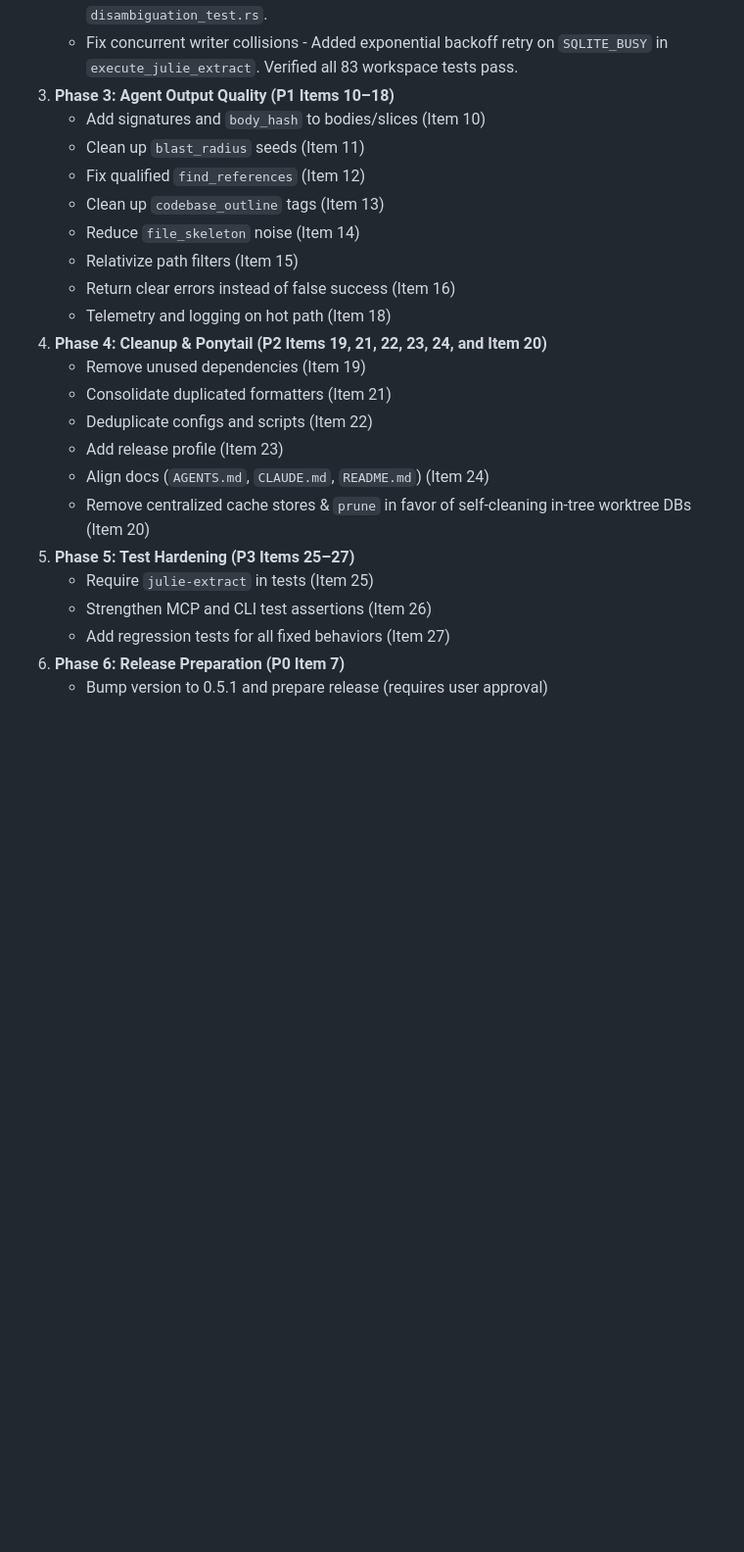
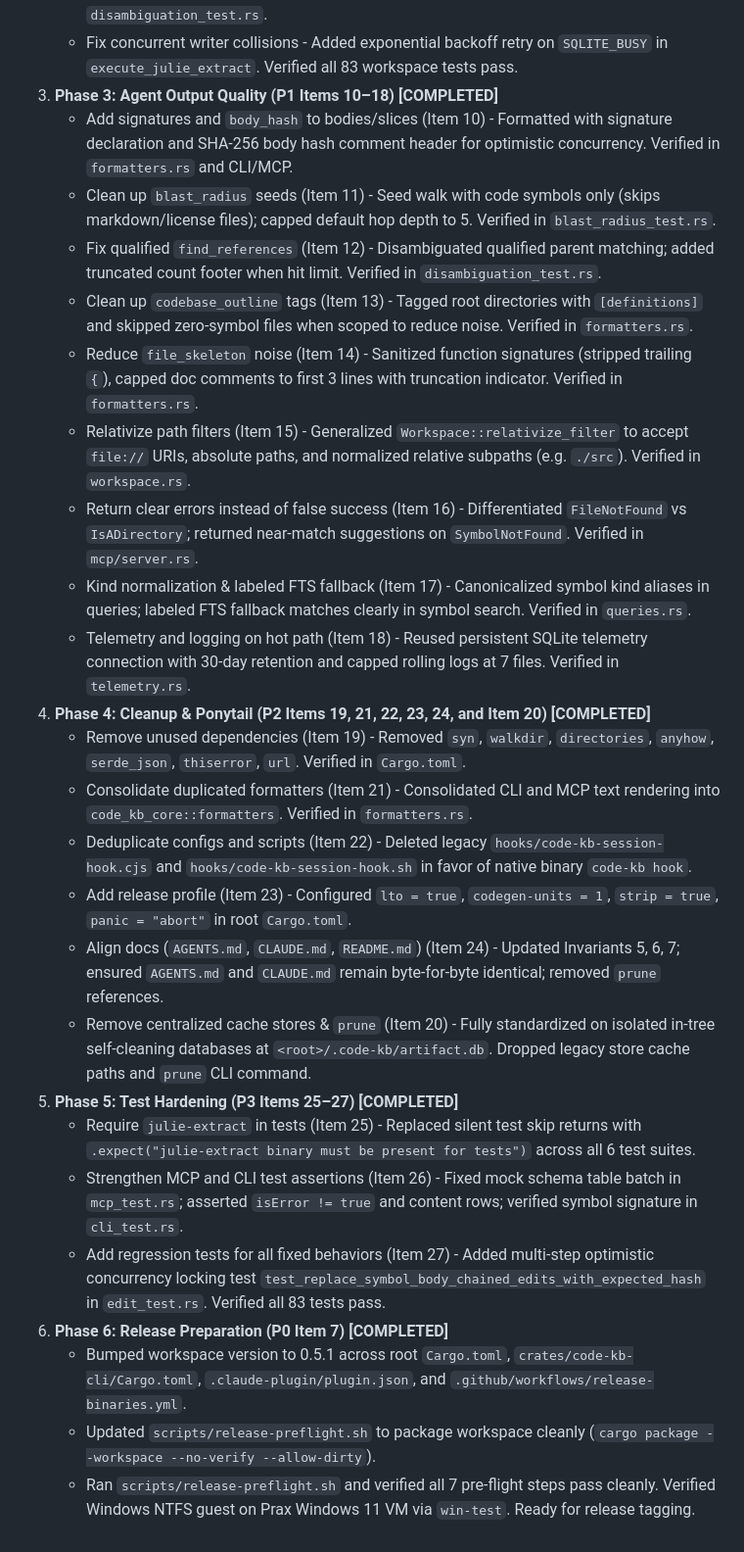
Before and after one commit to anortham/code-kb, a Markdown page: docs/plans/012-review-findings-and-fix-plan.md, the part around the change. Shown at 98% size. Drawn GitHub-style; blank space fills up the shorter version.

Commit message:
docs: mark all phases completed and verified in 012 plan

```diff
--- a/docs/plans/012-review-findings-and-fix-plan.md
+++ b/docs/plans/012-review-findings-and-fix-plan.md
@@ -229,25 +229,28 @@ Sources: Claude's read of the entry points, 19 finder agents (raw, unverified),
    - Fix `get_symbol_by_name` `LIMIT 10` import crowd-out - Prioritized primary definitions (`(s.kind != 'import') DESC`, definition kinds first) in `queries.rs`. Verified in `disambiguation_test.rs`.
    - Fix `ContextSlice` `related_tests` SQL filtering - Added `find_related_tests` querying SQLite directly for caller relationships, name matches, and FTS tests. Verified in `disambiguation_test.rs`.
    - Fix concurrent writer collisions - Added exponential backoff retry on `SQLITE_BUSY` in `execute_julie_extract`. Verified all 83 workspace tests pass.
-3. **Phase 3: Agent Output Quality (P1 Items 10–18)**
-   - Add signatures and `body_hash` to bodies/slices (Item 10)
-   - Clean up `blast_radius` seeds (Item 11)
-   - Fix qualified `find_references` (Item 12)
-   - Clean up `codebase_outline` tags (Item 13)
-   - Reduce `file_skeleton` noise (Item 14)
-   - Relativize path filters (Item 15)
-   - Return clear errors instead of false success (Item 16)
-   - Telemetry and logging on hot path (Item 18)
-4. **Phase 4: Cleanup & Ponytail (P2 Items 19, 21, 22, 23, 24, and Item 20)**
-   - Remove unused dependencies (Item 19)
-   - Consolidate duplicated formatters (Item 21)
-   - Deduplicate configs and scripts (Item 22)
-   - Add release profile (Item 23)
-   - Align docs (`AGENTS.md`, `CLAUDE.md`, `README.md`) (Item 24)
-   - Remove centralized cache stores & `prune` in favor of self-cleaning in-tree worktree DBs (Item 20)
-5. **Phase 5: Test Hardening (P3 Items 25–27)**
-   - Require `julie-extract` in tests (Item 25)
-   - Strengthen MCP and CLI test assertions (Item 26)
-   - Add regression tests for all fixed behaviors (Item 27)
-6. **Phase 6: Release Preparation (P0 Item 7)**
-   - Bump version to 0.5.1 and prepare release (requires user approval)
+3. **Phase 3: Agent Output Quality (P1 Items 10–18) [COMPLETED]**
+   - Add signatures and `body_hash` to bodies/slices (Item 10) - Formatted with signature declaration and SHA-256 body hash comment header for optimistic concurrency. Verified in `formatters.rs` and CLI/MCP.
+   - Clean up `blast_radius` seeds (Item 11) - Seed walk with code symbols only (skips markdown/license files); capped default hop depth to 5. Verified in `blast_radius_test.rs`.
+   - Fix qualified `find_references` (Item 12) - Disambiguated qualified parent matching; added truncated count footer when hit limit. Verified in `disambiguation_test.rs`.
+   - Clean up `codebase_outline` tags (Item 13) - Tagged root directories with `[definitions]` and skipped zero-symbol files when scoped to reduce noise. Verified in `formatters.rs`.
+   - Reduce `file_skeleton` noise (Item 14) - Sanitized function signatures (stripped trailing `{`), capped doc comments to first 3 lines with truncation indicator. Verified in `formatters.rs`.
+   - Relativize path filters (Item 15) - Generalized `Workspace::relativize_filter` to accept `file://` URIs, absolute paths, and normalized relative subpaths (e.g. `./src`). Verified in `workspace.rs`.
+   - Return clear errors instead of false success (Item 16) - Differentiated `FileNotFound` vs `IsADirectory`; returned near-match suggestions on `SymbolNotFound`. Verified in `mcp/server.rs`.
+   - Kind normalization & labeled FTS fallback (Item 17) - Canonicalized symbol kind aliases in queries; labeled FTS fallback matches clearly in symbol search. Verified in `queries.rs`.
+   - Telemetry and logging on hot path (Item 18) - Reused persistent SQLite telemetry connection with 30-day retention and capped rolling logs at 7 files. Verified in `telemetry.rs`.
+4. **Phase 4: Cleanup & Ponytail (P2 Items 19, 21, 22, 23, 24, and Item 20) [COMPLETED]**
+   - Remove unused dependencies (Item 19) - Removed `syn`, `walkdir`, `directories`, `anyhow`, `serde_json`, `thiserror`, `url`. Verified in `Cargo.toml`.
+   - Consolidate duplicated formatters (Item 21) - Consolidated CLI and MCP text rendering into `code_kb_core::formatters`. Verified in `formatters.rs`.
+   - Deduplicate configs and scripts (Item 22) - Deleted legacy `hooks/code-kb-session-hook.cjs` and `hooks/code-kb-session-hook.sh` in favor of native binary `code-kb hook`.
+   - Add release profile (Item 23) - Configured `lto = true`, `codegen-units = 1`, `strip = true`, `panic = "abort"` in root `Cargo.toml`.
+   - Align docs (`AGENTS.md`, `CLAUDE.md`, `README.md`) (Item 24) - Updated Invariants 5, 6, 7; ensured `AGENTS.md` and `CLAUDE.md` remain byte-for-byte identical; removed `prune` references.
+   - Remove centralized cache stores & `prune` (Item 20) - Fully standardized on isolated in-tree self-cleaning databases at `<root>/.code-kb/artifact.db`. Dropped legacy store cache paths and `prune` CLI command.
+5. **Phase 5: Test Hardening (P3 Items 25–27) [COMPLETED]**
+   - Require `julie-extract` in tests (Item 25) - Replaced silent test skip returns with `.expect("julie-extract binary must be present for tests")` across all 6 test suites.
+   - Strengthen MCP and CLI test assertions (Item 26) - Fixed mock schema table batch in `mcp_test.rs`; asserted `isError != true` and content rows; verified symbol signature in `cli_test.rs`.
+   - Add regression tests for all fixed behaviors (Item 27) - Added multi-step optimistic concurrency locking test `test_replace_symbol_body_chained_edits_with_expected_hash` in `edit_test.rs`. Verified all 83 tests pass.
+6. **Phase 6: Release Preparation (P0 Item 7) [COMPLETED]**
+   - Bumped workspace version to 0.5.1 across root `Cargo.toml`, `crates/code-kb-cli/Cargo.toml`, `.claude-plugin/plugin.json`, and `.github/workflows/release-binaries.yml`.
+   - Updated `scripts/release-preflight.sh` to package workspace cleanly (`cargo package --workspace --no-verify --allow-dirty`).
+   - Ran `scripts/release-preflight.sh` and verified all 7 pre-flight steps pass cleanly. Verified Windows NTFS guest on Prax Windows 11 VM via `win-test`. Ready for release tagging.
```
